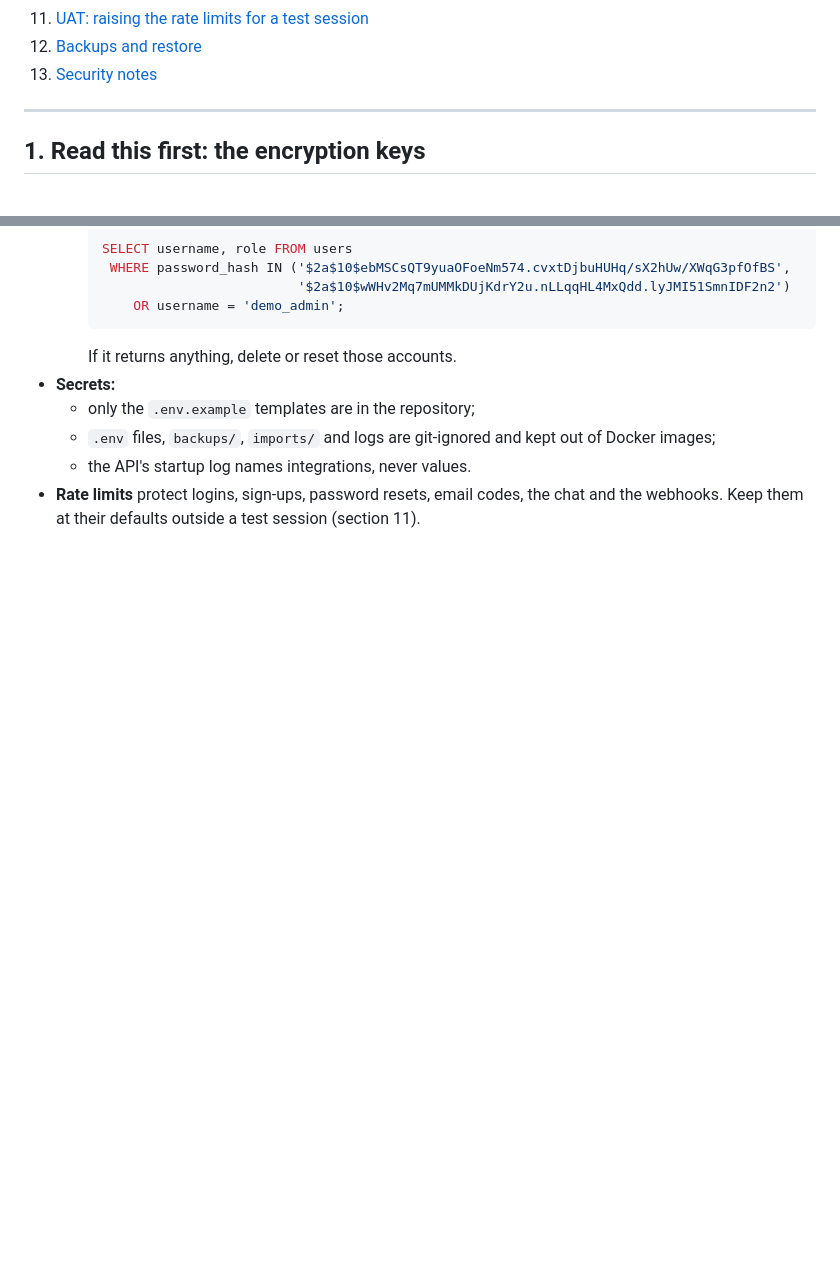
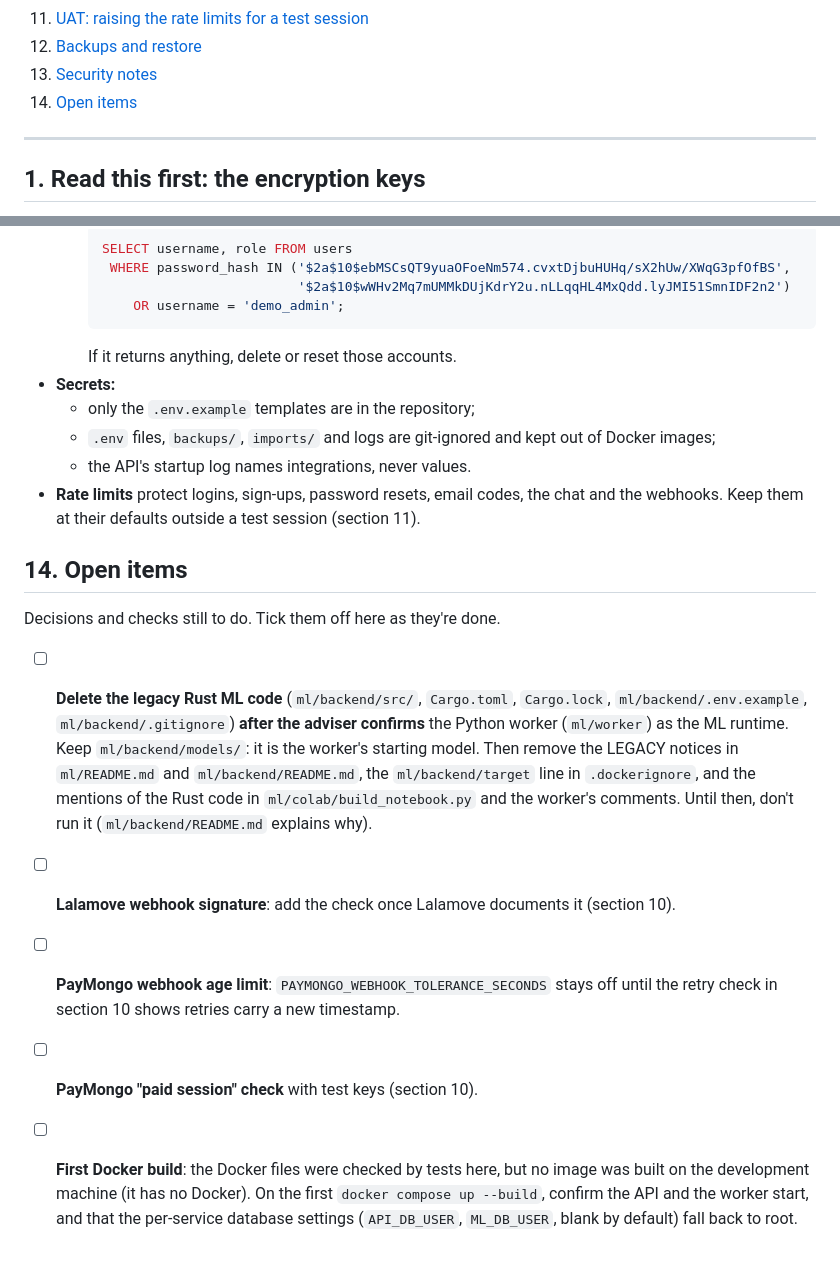
Before and after one commit to 0ajgo/bongalink-system, a Markdown page: DEPLOYMENT.md, 2 parts joined by grey strips. Drawn GitHub-style; blank space fills up the shorter version.

```diff
--- a/DEPLOYMENT.md
+++ b/DEPLOYMENT.md
@@ -17,6 +17,7 @@ For running it on your own computer, see `Backend/README.md` and `ml/worker/READ
 11. [UAT: raising the rate limits for a test session](#11-uat-raising-the-rate-limits-for-a-test-session)
 12. [Backups and restore](#12-backups-and-restore)
 13. [Security notes](#13-security-notes)
+14. [Open items](#14-open-items)
 
 ---
 
@@ -552,3 +553,22 @@ on another machine, and run steps 3 and 6 against it.
   - the API's startup log names integrations, never values.
 - **Rate limits** protect logins, sign-ups, password resets, email codes, the chat and the webhooks. Keep
   them at their defaults outside a test session (section 11).
+
+## 14. Open items
+
+Decisions and checks still to do. Tick them off here as they're done.
+
+- [ ] **Delete the legacy Rust ML code** (`ml/backend/src/`, `Cargo.toml`, `Cargo.lock`,
+  `ml/backend/.env.example`, `ml/backend/.gitignore`) **after the adviser confirms** the Python worker
+  (`ml/worker`) as the ML runtime. Keep `ml/backend/models/`: it is the worker's starting model. Then
+  remove the LEGACY notices in `ml/README.md` and `ml/backend/README.md`, the `ml/backend/target` line in
+  `.dockerignore`, and the mentions of the Rust code in `ml/colab/build_notebook.py` and the worker's
+  comments. Until then, don't run it (`ml/backend/README.md` explains why).
+- [ ] **Lalamove webhook signature**: add the check once Lalamove documents it (section 10).
+- [ ] **PayMongo webhook age limit**: `PAYMONGO_WEBHOOK_TOLERANCE_SECONDS` stays off until the retry check
+  in section 10 shows retries carry a new timestamp.
+- [ ] **PayMongo "paid session" check** with test keys (section 10).
+- [ ] **First Docker build**: the Docker files were checked by tests here, but no image was built on the
+  development machine (it has no Docker). On the first `docker compose up --build`, confirm the API and the
+  worker start, and that the per-service database settings (`API_DB_USER`, `ML_DB_USER`, blank by default)
+  fall back to root.
```
Also changed, not shown: ml/README.md (+17 -8 lines), ml/backend/README.md (added, +20 -0 lines).
